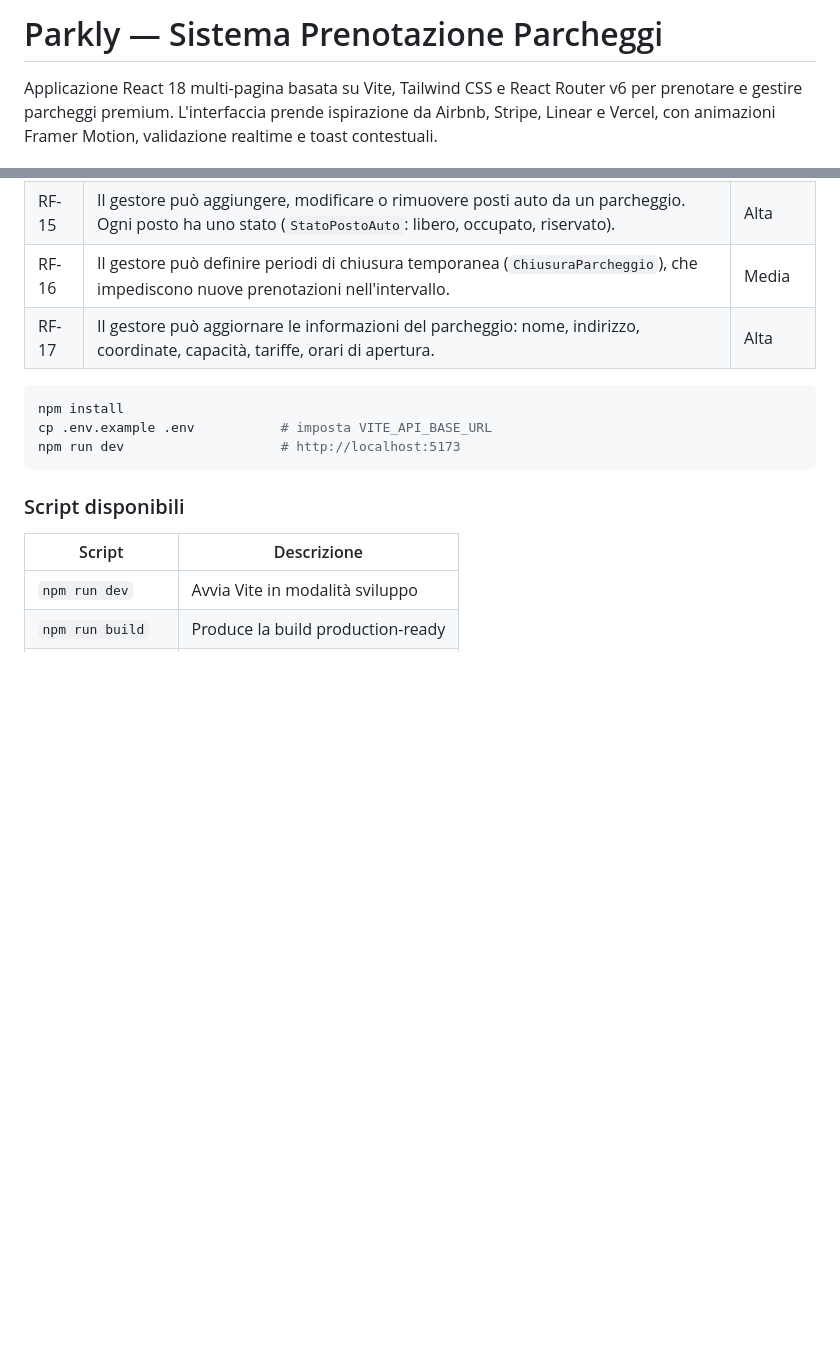
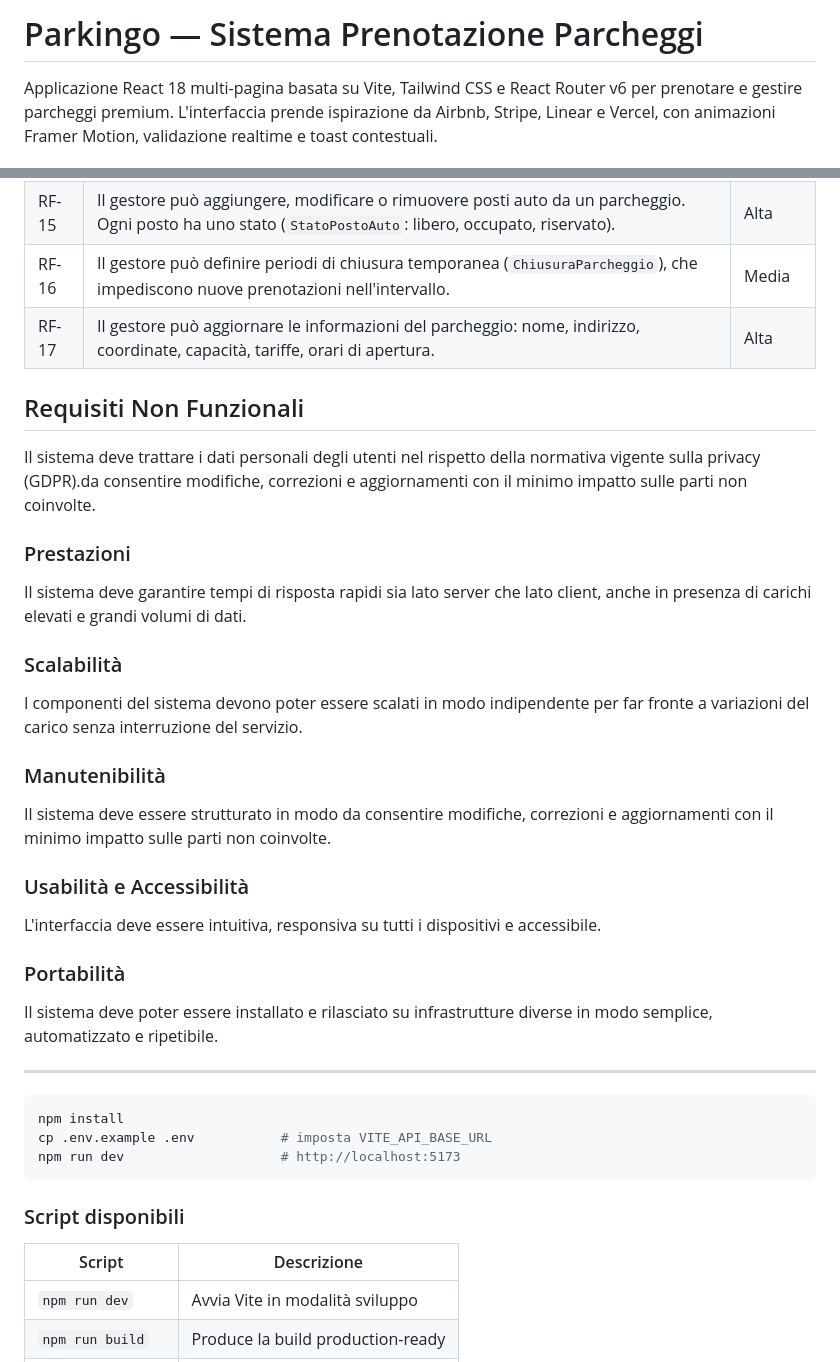
Before and after one commit to ji2chang/parkingo, a Markdown page: frontend/README.md, 2 parts joined by grey strips. Drawn GitHub-style; blank space fills up the shorter version.

Commit message:
Aggiunti requisiti non funzionali
Updated project name and added non-functional requirements section.

````diff
--- a/frontend/README.md
+++ b/frontend/README.md
@@ -1,4 +1,4 @@
-# Parkly — Sistema Prenotazione Parcheggi
+# Parkingo — Sistema Prenotazione Parcheggi
 
 Applicazione React 18 multi-pagina basata su Vite, Tailwind CSS e React Router v6 per prenotare e gestire parcheggi premium. L'interfaccia prende ispirazione da Airbnb, Stripe, Linear e Vercel, con animazioni Framer Motion, validazione realtime e toast contestuali.
 
@@ -45,7 +45,25 @@ Applicazione React 18 multi-pagina basata su Vite, Tailwind CSS e React Router v
 | RF-16 | Il gestore può definire periodi di chiusura temporanea (`ChiusuraParcheggio`), che impediscono nuove prenotazioni nell'intervallo. | Media |
 | RF-17 | Il gestore può aggiornare le informazioni del parcheggio: nome, indirizzo, coordinate, capacità, tariffe, orari di apertura. | Alta |
 
+## Requisiti Non Funzionali
+Il sistema deve trattare i dati personali degli utenti nel rispetto della normativa vigente sulla privacy (GDPR).da consentire modifiche, correzioni e aggiornamenti con il minimo impatto sulle parti non coinvolte.
 
+### Prestazioni
+Il sistema deve garantire tempi di risposta rapidi sia lato server che lato client, anche in presenza di carichi elevati e grandi volumi di dati.
+
+### Scalabilità
+I componenti del sistema devono poter essere scalati in modo indipendente per far fronte a variazioni del carico senza interruzione del servizio.
+
+### Manutenibilità
+Il sistema deve essere strutturato in modo da consentire modifiche, correzioni e aggiornamenti con il minimo impatto sulle parti non coinvolte.
+
+### Usabilità e Accessibilità
+L'interfaccia deve essere intuitiva, responsiva su tutti i dispositivi e accessibile.
+
+### Portabilità
+Il sistema deve poter essere installato e rilasciato su infrastrutture diverse in modo semplice, automatizzato e ripetibile.
+
+---
 
 ```bash
 npm install
````
